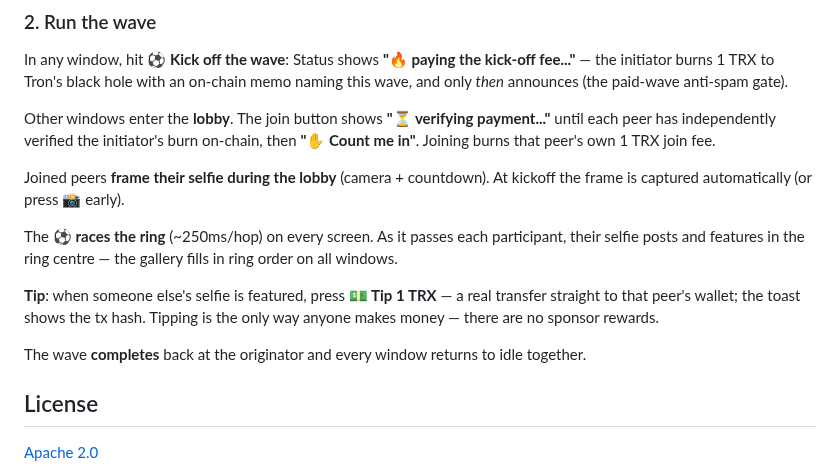
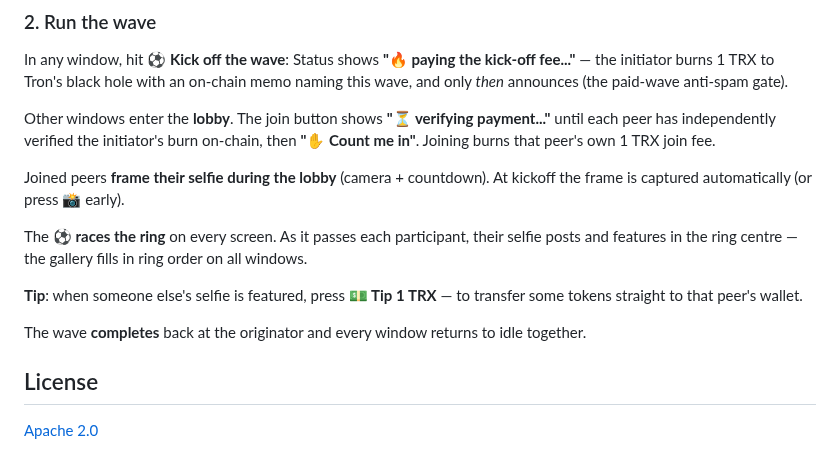
Before and after one commit to mnaamani/hyper-wave, a Markdown page: README.md, the part around the change. Drawn GitHub-style.

Commit message:
readme: simplify "Run the wave" section

```diff
--- a/README.md
+++ b/README.md
@@ -112,16 +112,14 @@ until each peer has independently verified the initiator's burn on-chain, then
 Joined peers **frame their selfie during the lobby** (camera + countdown). At
 kickoff the frame is captured automatically (or press 📸 early).
 
-The **⚽ races the ring** (~250ms/hop) on every screen. As it passes each
+The **⚽ races the ring** on every screen. As it passes each
 participant, their selfie posts and features in the ring centre — the gallery fills
 in ring order on all windows.
 
-**Tip**: when someone else's selfie is featured, press **💵 Tip 1 TRX** — a real
-transfer straight to that peer's wallet; the toast shows the tx hash. Tipping is the
-only way anyone makes money — there are no sponsor rewards.
+**Tip**: when someone else's selfie is featured, press **💵 Tip 1 TRX** — to
+transfer some tokens straight to that peer's wallet.
 
-The wave **completes** back at the originator and
-every window returns to idle together.
+The wave **completes** back at the originator and every window returns to idle together.
 
 ## License
 
```
